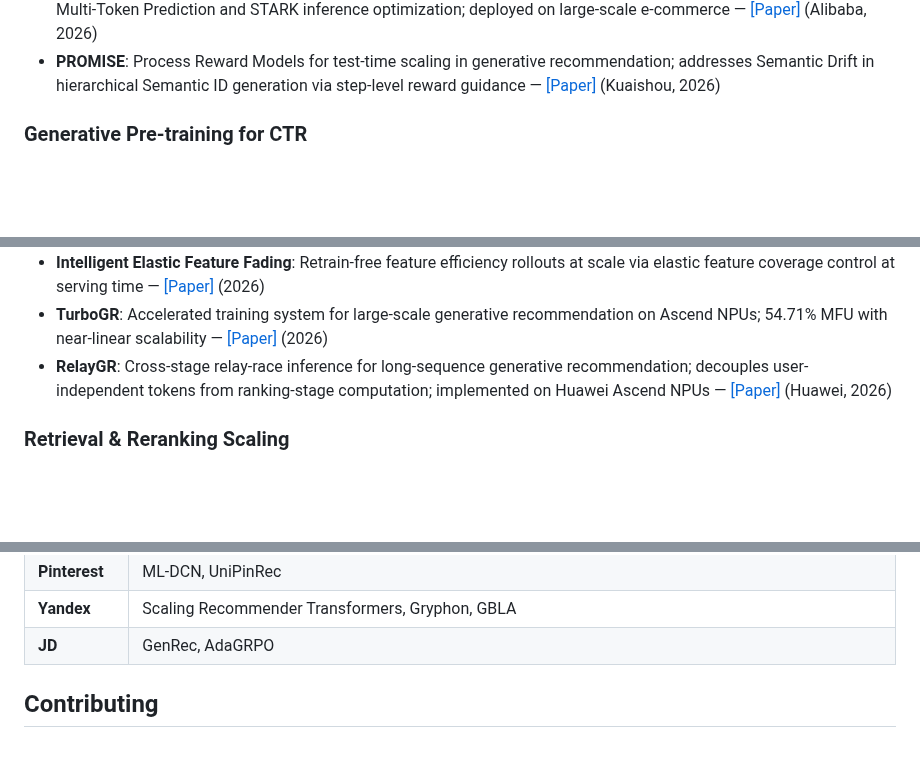
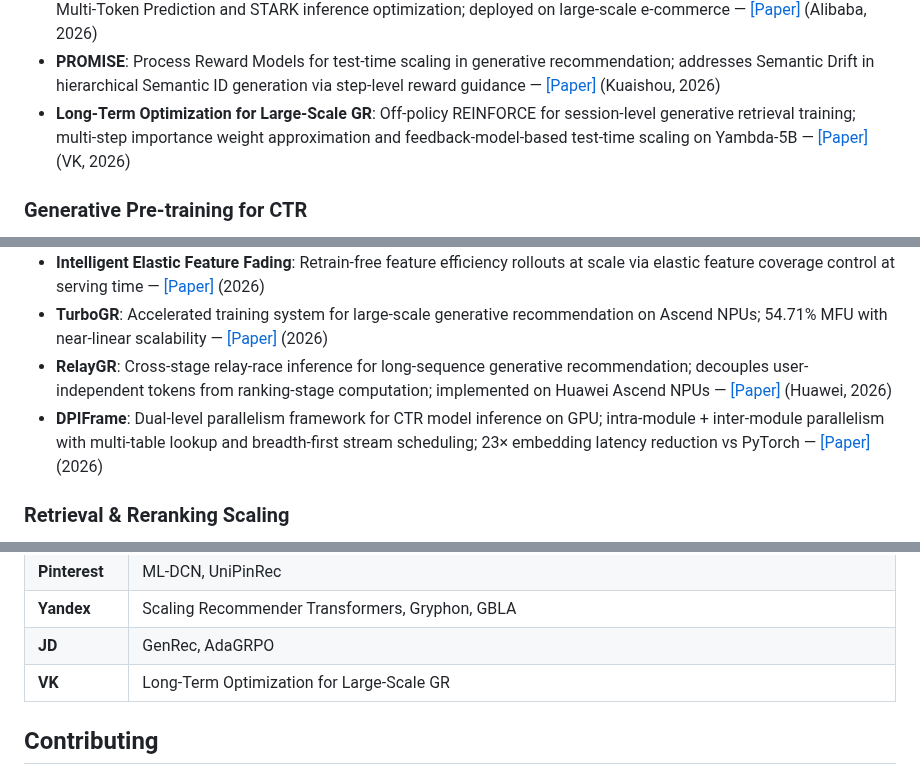
Before and after one commit to byby221b/Awesome-CTR-Scaling, a Markdown page: README.md, 3 parts joined by grey strips. GitHub-like rendering; blank space fills up the shorter version.

Commit message:
Add Long-Term Optimization for GR (VK), DPIFrame to Engineering & Serving
Co-Authored-By: Claude Opus 4.6 <noreply@anthropic.com>

```diff
--- a/README.md
+++ b/README.md
@@ -132,6 +132,7 @@ Additional papers relevant to the CTR scaling landscape, grouped by sub-topic.
 - **HGenPush**: Heterogeneous generative recommendation for push notifications; dual-branch video + author generation with Chained-MTP multi-token prediction; +0.181% DAU on Kuaishou — [[Paper]](https://arxiv.org/abs/2607.03362) (Kuaishou, 2026)
 - **UniSGR**: Unified framework for Semantic ID generation and ranking; sparse MoE decoder with Value-Aware Parallel Multi-Token Prediction and STARK inference optimization; deployed on large-scale e-commerce — [[Paper]](https://arxiv.org/abs/2607.04068) (Alibaba, 2026)
 - **PROMISE**: Process Reward Models for test-time scaling in generative recommendation; addresses Semantic Drift in hierarchical Semantic ID generation via step-level reward guidance — [[Paper]](https://arxiv.org/abs/2601.04674) (Kuaishou, 2026)
+- **Long-Term Optimization for Large-Scale GR**: Off-policy REINFORCE for session-level generative retrieval training; multi-step importance weight approximation and feedback-model-based test-time scaling on Yambda-5B — [[Paper]](https://arxiv.org/abs/2607.02818) (VK, 2026)
 
 ### Generative Pre-training for CTR
 
@@ -156,6 +157,7 @@ Additional papers relevant to the CTR scaling landscape, grouped by sub-topic.
 - **Intelligent Elastic Feature Fading**: Retrain-free feature efficiency rollouts at scale via elastic feature coverage control at serving time — [[Paper]](https://arxiv.org/abs/2605.00324) (2026)
 - **TurboGR**: Accelerated training system for large-scale generative recommendation on Ascend NPUs; 54.71% MFU with near-linear scalability — [[Paper]](https://arxiv.org/abs/2605.13433) (2026)
 - **RelayGR**: Cross-stage relay-race inference for long-sequence generative recommendation; decouples user-independent tokens from ranking-stage computation; implemented on Huawei Ascend NPUs — [[Paper]](https://arxiv.org/abs/2601.01712) (Huawei, 2026)
+- **DPIFrame**: Dual-level parallelism framework for CTR model inference on GPU; intra-module + inter-module parallelism with multi-table lookup and breadth-first stream scheduling; 23× embedding latency reduction vs PyTorch — [[Paper]](https://arxiv.org/abs/2606.21101) (2026)
 
 ### Retrieval & Reranking Scaling
 
@@ -215,6 +217,7 @@ Additional papers relevant to the CTR scaling landscape, grouped by sub-topic.
 | **Pinterest** | ML-DCN, UniPinRec |
 | **Yandex** | Scaling Recommender Transformers, Gryphon, GBLA |
 | **JD** | GenRec, AdaGRPO |
+| **VK** | Long-Term Optimization for Large-Scale GR |
 
 ## Contributing
 
```
